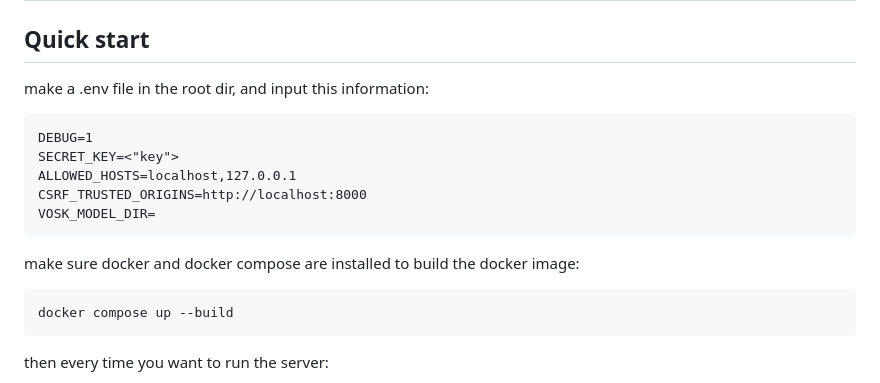
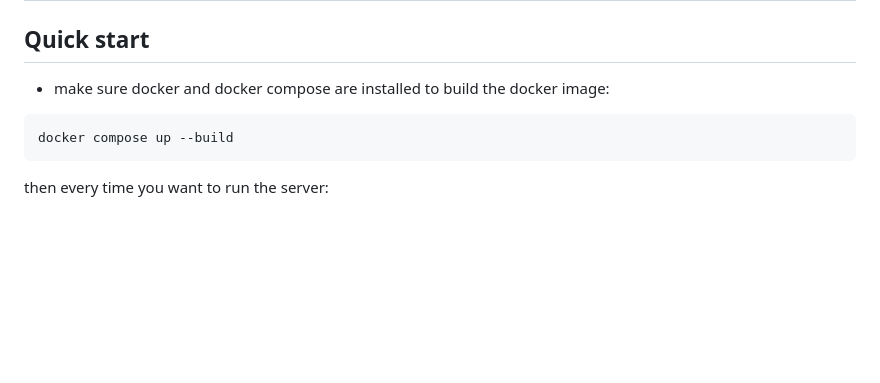
Before and after one commit to vladpaun1/JunctionX-Delft, a Markdown page: README.md, the part around the change. Drawn GitHub-style; blank space fills up the shorter version.

````diff
--- a/README.md
+++ b/README.md
@@ -8,15 +8,7 @@ To use freely available speech data for training inclusive speech technology the
 # Extreme Speech Filter — Backend
 
 ## Quick start
-make a .env file in the root dir, and input this information:
-```.env
-DEBUG=1
-SECRET_KEY=<"key">
-ALLOWED_HOSTS=localhost,127.0.0.1
-CSRF_TRUSTED_ORIGINS=http://localhost:8000
-VOSK_MODEL_DIR=
-```
-make sure docker and docker compose are installed
+- make sure docker and docker compose are installed
 to build the docker image:
 ```bash
 docker compose up --build
````
